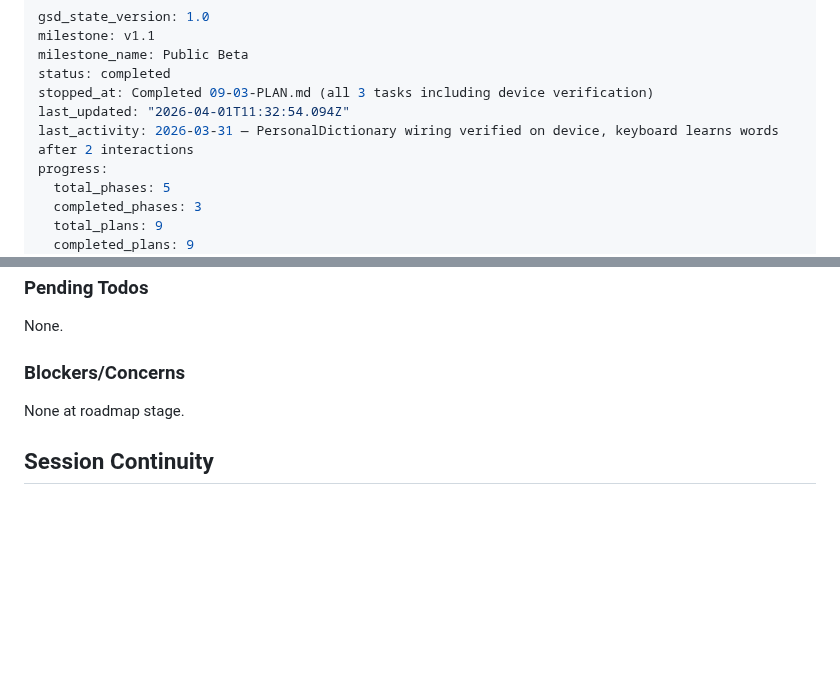
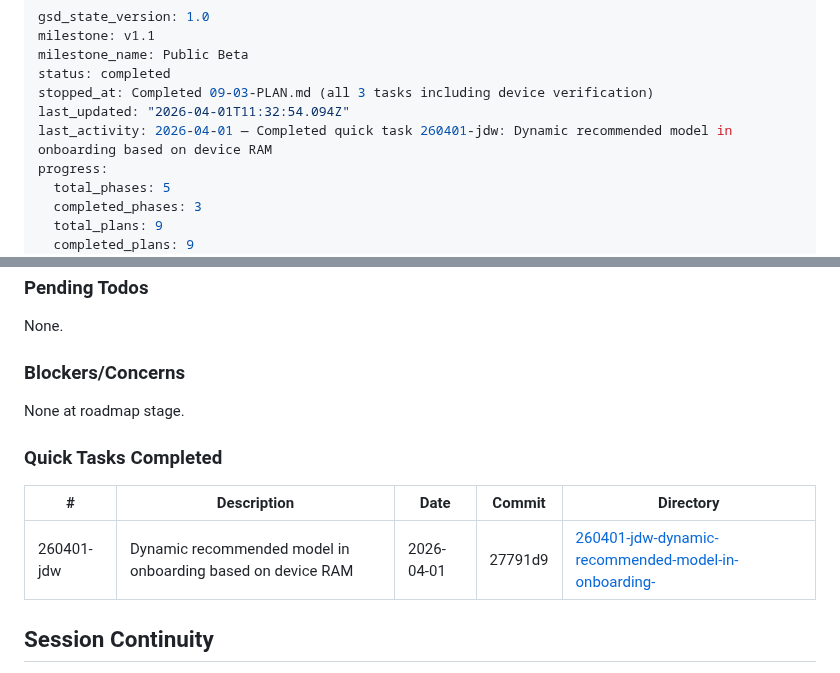
Before and after one commit to getdictus/dictus-android, a Markdown page: .planning/STATE.md, 2 parts joined by grey strips. Drawn GitHub-style; blank space fills up the shorter version.

Commit message:
docs(quick-260401-jdw): dynamic recommended model in onboarding based on device RAM
Co-Authored-By: Claude Opus 4.6 (1M context) <noreply@anthropic.com>

```diff
--- a/.planning/STATE.md
+++ b/.planning/STATE.md
@@ -5,7 +5,7 @@ milestone_name: Public Beta
 status: completed
 stopped_at: Completed 09-03-PLAN.md (all 3 tasks including device verification)
 last_updated: "2026-04-01T11:32:54.094Z"
-last_activity: 2026-03-31 — PersonalDictionary wiring verified on device, keyboard learns words after 2 interactions
+last_activity: 2026-04-01 — Completed quick task 260401-jdw: Dynamic recommended model in onboarding based on device RAM
 progress:
   total_phases: 5
   completed_phases: 3
@@ -108,6 +108,12 @@ None.
 
 None at roadmap stage.
 
+### Quick Tasks Completed
+
+| # | Description | Date | Commit | Directory |
+|---|-------------|------|--------|-----------|
+| 260401-jdw | Dynamic recommended model in onboarding based on device RAM | 2026-04-01 | 27791d9 | [260401-jdw-dynamic-recommended-model-in-onboarding-](./quick/260401-jdw-dynamic-recommended-model-in-onboarding-/) |
+
 ## Session Continuity
 
 Last session: 2026-04-01T11:32:43.721Z
```
Also changed, not shown: 1 other file.
